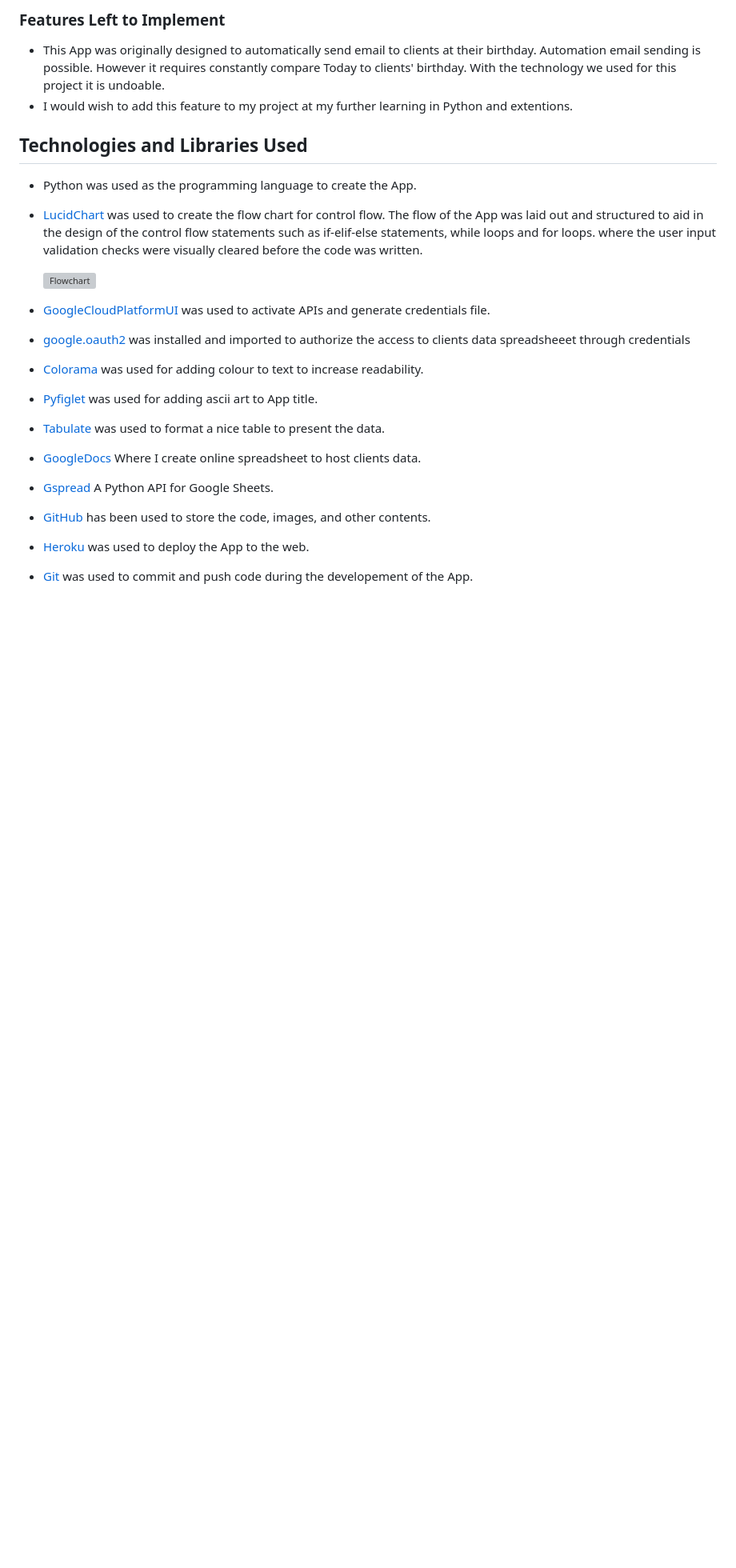
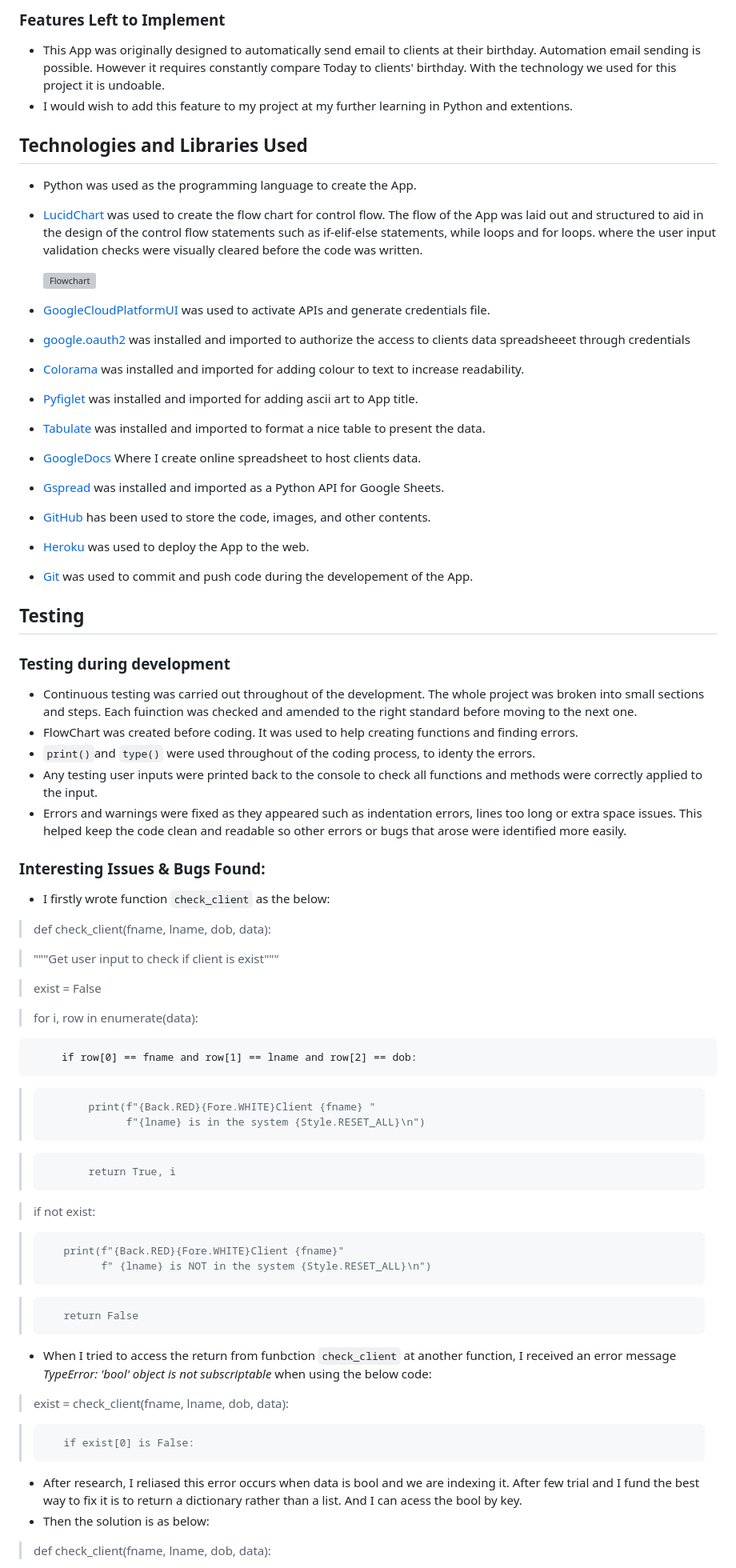
Before and after one commit to yuyizhong/clientprofile, a Markdown page: README.md, the part around the change printed below. Shown: that part at 80% size. Drawn GitHub-style; blank space fills up the shorter version; grey boxes are pictures that could not be loaded.

Commit message:
Add First part of testing

```diff
--- a/README.md
+++ b/README.md
@@ -157,11 +159,56 @@ As a sales person or account manager, users would like to have an easy access to
 
 * [GoogleCloudPlatformUI](https://console.cloud.google.com/welcome?project=clientprofile) was used to activate APIs and generate credentials file.
 * [google.oauth2](https://auth0.com/resources/videos/platform-introduction-video-2020?utm_content=gbrauthentication-authenticationproviders-demovideo&utm_source=google&utm_campaign=emea_uki_gbr_all_ciam-all_dg-ao_auth0_search_google_text_kw_utm2&utm_medium=cpc&utm_term=oauth2-c&utm_id=aNK4z0000004GdLGAU&gclid=CjwKCAiA85efBhBbEiwAD7oLQDdudOzD5zeSs5ZfRrOr6hS-siIiScCZkGS-RLZ2P9542EtzwvkatRoCxfUQAvD_BwE) was installed and imported to authorize the access to clients data spreadsheeet through credentials
-* [Colorama](https://pypi.org/project/colorama/) was used for adding colour to text to increase readability.
-* [Pyfiglet](https://pypi.org/project/pyfiglet/0.7/) was used for adding ascii art to App title.
-* [Tabulate](https://pypi.org/project/tabulate/) was used to format a nice table to present the data.
+* [Colorama](https://pypi.org/project/colorama/) was installed and imported for adding colour to text to increase readability.
+* [Pyfiglet](https://pypi.org/project/pyfiglet/0.7/) was installed and imported for adding ascii art to App title.
+* [Tabulate](https://pypi.org/project/tabulate/) was installed and imported to format a nice table to present the data.
 * [GoogleDocs](https://docs.google.com/document/u/0/) Where I create online spreadsheet to host clients data.
-* [Gspread](https://docs.gspread.org/en/v5.7.0/) A Python API for Google Sheets.
+* [Gspread](https://docs.gspread.org/en/v5.7.0/) was installed and imported as a Python API for Google Sheets.
 * [GitHub](https://github.com/) has been used to store the code, images, and other contents.
 * [Heroku](https://dashboard.heroku.com/apps) was used to deploy the App to the web.
 * [Git](https://git-scm.com/) was used to commit and push code during the developement of the App.
+
+
+## Testing
+
+### Testing during development
+* Continuous testing was carried out throughout of the development. The whole project was broken into small sections and steps. Each fuinction was checked and amended to the right standard before moving to the next one.
+* FlowChart was created before coding. It was used to help creating functions and finding errors.
+* `print()`and `type()` were used throughout of the coding process, to identy the errors.
+*   Any testing user inputs were printed back to the console to check all functions and methods were correctly applied to the input.
+*   Errors and warnings were fixed as they appeared such as indentation errors, lines too long or extra space issues.  This helped keep the code clean and readable so other errors or bugs that arose were identified more easily.
+
+### Interesting Issues & Bugs Found:
+* I firstly wrote function `check_client` as the below:
+
+
+>    def check_client(fname, lname, dob, data):
+
+>    """Get user input to check if client is exist"""
+
+>    exist = False
+
+>    for i, row in enumerate(data):
+>
+         if row[0] == fname and row[1] == lname and row[2] == dob:
+
+>            print(f"{Back.RED}{Fore.WHITE}Client {fname} "
+>                  f"{lname} is in the system {Style.RESET_ALL}\n")
+
+>            return True, i
+
+>    if not exist:
+
+>        print(f"{Back.RED}{Fore.WHITE}Client {fname}"
+>              f" {lname} is NOT in the system {Style.RESET_ALL}\n")
+
+>        return False
+
+* When I tried to access the return from funbction `check_client` at another function, I received an error message *TypeError: 'bool' object is not subscriptable* when using the below code:
+>    exist = check_client(fname, lname, dob, data):
+
+>        if exist[0] is False:
+* After research, I reliased this error occurs when data is bool and we are indexing it. After few trial and I fund the best way to fix it is to return a dictionary rather than a list. And I can acess the bool by key.
+* Then the solution is as below:
+>    def check_client(fname, lname, dob, data):
+
```
Also changed, not shown: other parts of README.md (+56 -4 lines).
